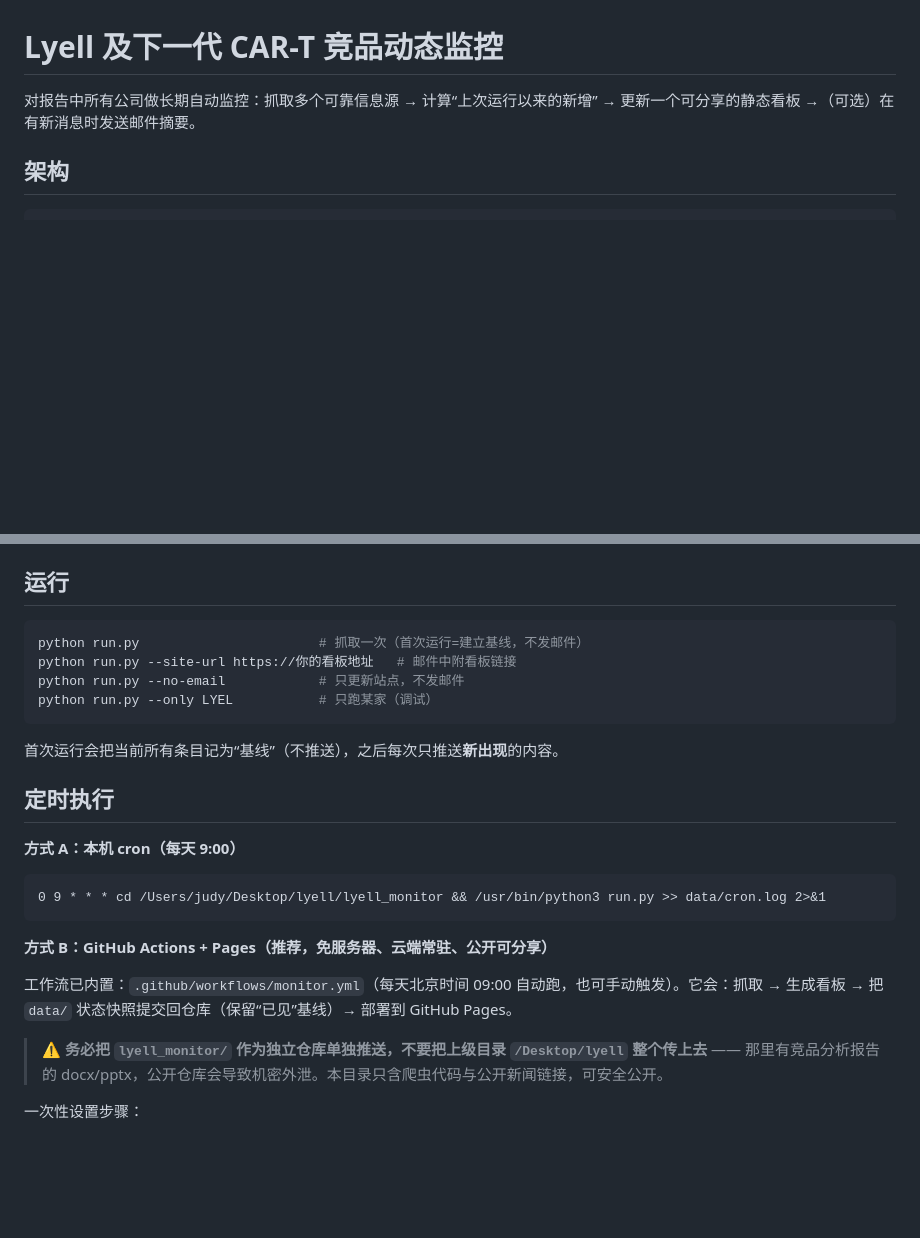
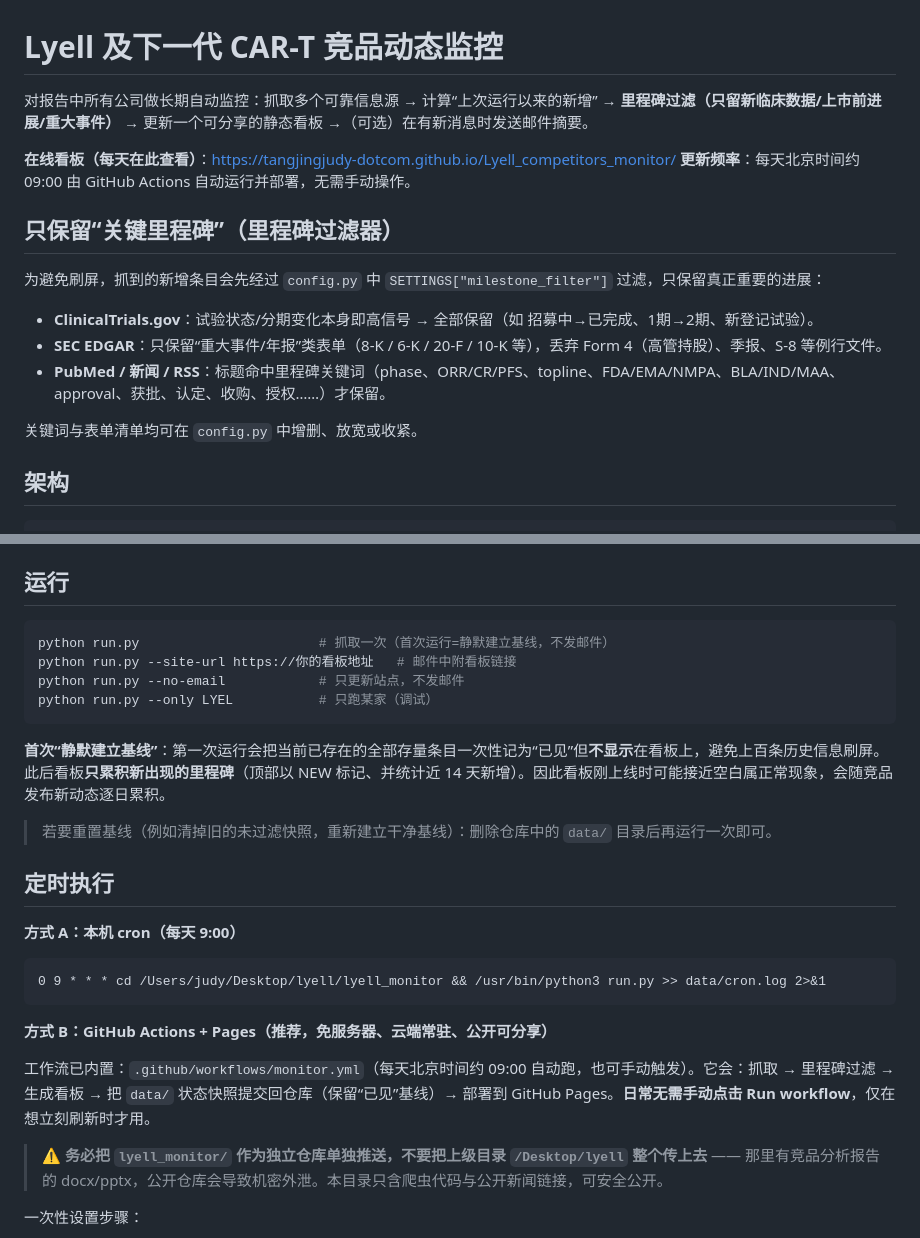
Before and after one commit to tangjingjudy-dotcom/Lyell_competitors_monitor, a Markdown page: README.md, 2 parts joined by grey strips. Rendered like a GitHub page; blank space fills up the shorter version.

Commit message:
docs: README 补充里程碑过滤器、静默基线机制与每日自动运行说明
Co-authored-by: Cursor <cursoragent@cursor.com>

````diff
--- a/README.md
+++ b/README.md
@@ -1,6 +1,19 @@
 # Lyell 及下一代 CAR-T 竞品动态监控
 
-对报告中所有公司做长期自动监控：抓取多个可靠信息源 → 计算“上次运行以来的新增” → 更新一个可分享的静态看板 →（可选）在有新消息时发送邮件摘要。
+对报告中所有公司做长期自动监控：抓取多个可靠信息源 → 计算“上次运行以来的新增” → **里程碑过滤（只留新临床数据/上市前进展/重大事件）** → 更新一个可分享的静态看板 →（可选）在有新消息时发送邮件摘要。
+
+**在线看板（每天在此查看）**：https://tangjingjudy-dotcom.github.io/Lyell_competitors_monitor/
+**更新频率**：每天北京时间约 09:00 由 GitHub Actions 自动运行并部署，无需手动操作。
+
+## 只保留“关键里程碑”（里程碑过滤器）
+
+为避免刷屏，抓到的新增条目会先经过 `config.py` 中 `SETTINGS["milestone_filter"]` 过滤，只保留真正重要的进展：
+
+- **ClinicalTrials.gov**：试验状态/分期变化本身即高信号 → 全部保留（如 招募中→已完成、1期→2期、新登记试验）。
+- **SEC EDGAR**：只保留“重大事件/年报”类表单（8-K / 6-K / 20-F / 10-K 等），丢弃 Form 4（高管持股）、季报、S-8 等例行文件。
+- **PubMed / 新闻 / RSS**：标题命中里程碑关键词（phase、ORR/CR/PFS、topline、FDA/EMA/NMPA、BLA/IND/MAA、approval、获批、认定、收购、授权……）才保留。
+
+关键词与表单清单均可在 `config.py` 中增删、放宽或收紧。
 
 ## 架构
 
@@ -52,13 +65,15 @@ pip install -r requirements.txt
 ## 运行
 
 ```bash
-python run.py                       # 抓取一次（首次运行=建立基线，不发邮件）
+python run.py                       # 抓取一次（首次运行=静默建立基线，不发邮件）
 python run.py --site-url https://你的看板地址   # 邮件中附看板链接
 python run.py --no-email            # 只更新站点，不发邮件
 python run.py --only LYEL           # 只跑某家（调试）
 ```
 
-首次运行会把当前所有条目记为“基线”（不推送），之后每次只推送**新出现**的内容。
+**首次“静默建立基线”**：第一次运行会把当前已存在的全部存量条目一次性记为“已见”但**不显示**在看板上，避免上百条历史信息刷屏。此后看板**只累积新出现的里程碑**（顶部以 NEW 标记、并统计近 14 天新增）。因此看板刚上线时可能接近空白属正常现象，会随竞品发布新动态逐日累积。
+
+> 若要重置基线（例如清掉旧的未过滤快照，重新建立干净基线）：删除仓库中的 `data/` 目录后再运行一次即可。
 
 ## 定时执行
 
@@ -69,7 +84,7 @@ python run.py --only LYEL           # 只跑某家（调试）
 
 **方式 B：GitHub Actions + Pages（推荐，免服务器、云端常驻、公开可分享）**
 
-工作流已内置：`.github/workflows/monitor.yml`（每天北京时间 09:00 自动跑，也可手动触发）。它会：抓取 → 生成看板 → 把 `data/` 状态快照提交回仓库（保留“已见”基线）→ 部署到 GitHub Pages。
+工作流已内置：`.github/workflows/monitor.yml`（每天北京时间约 09:00 自动跑，也可手动触发）。它会：抓取 → 里程碑过滤 → 生成看板 → 把 `data/` 状态快照提交回仓库（保留“已见”基线）→ 部署到 GitHub Pages。**日常无需手动点击 Run workflow**，仅在想立刻刷新时才用。
 
 > ⚠️ **务必把 `lyell_monitor/` 作为独立仓库单独推送，不要把上级目录 `/Desktop/lyell` 整个传上去** —— 那里有竞品分析报告的 docx/pptx，公开仓库会导致机密外泄。本目录只含爬虫代码与公开新闻链接，可安全公开。
 
````
